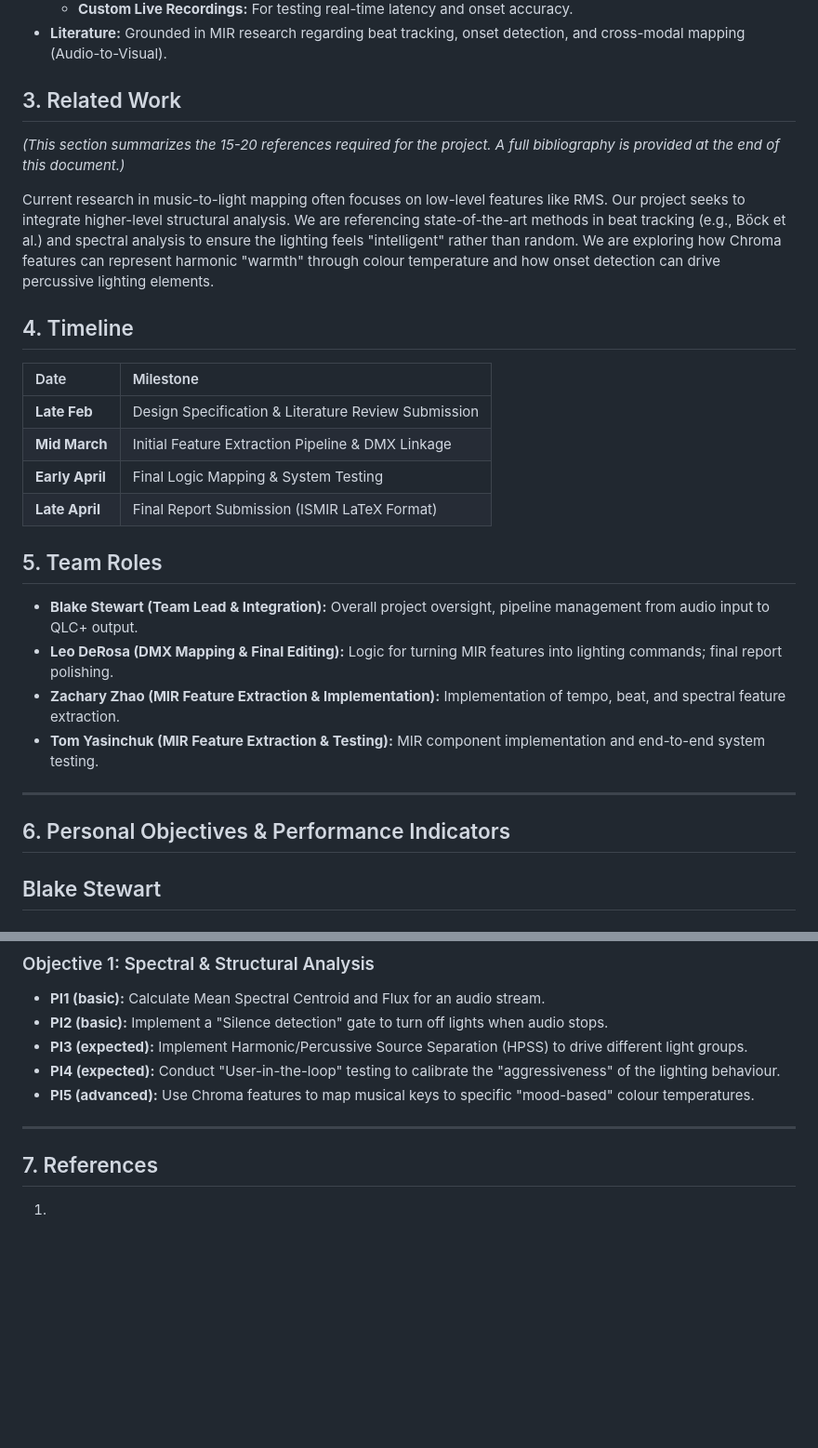
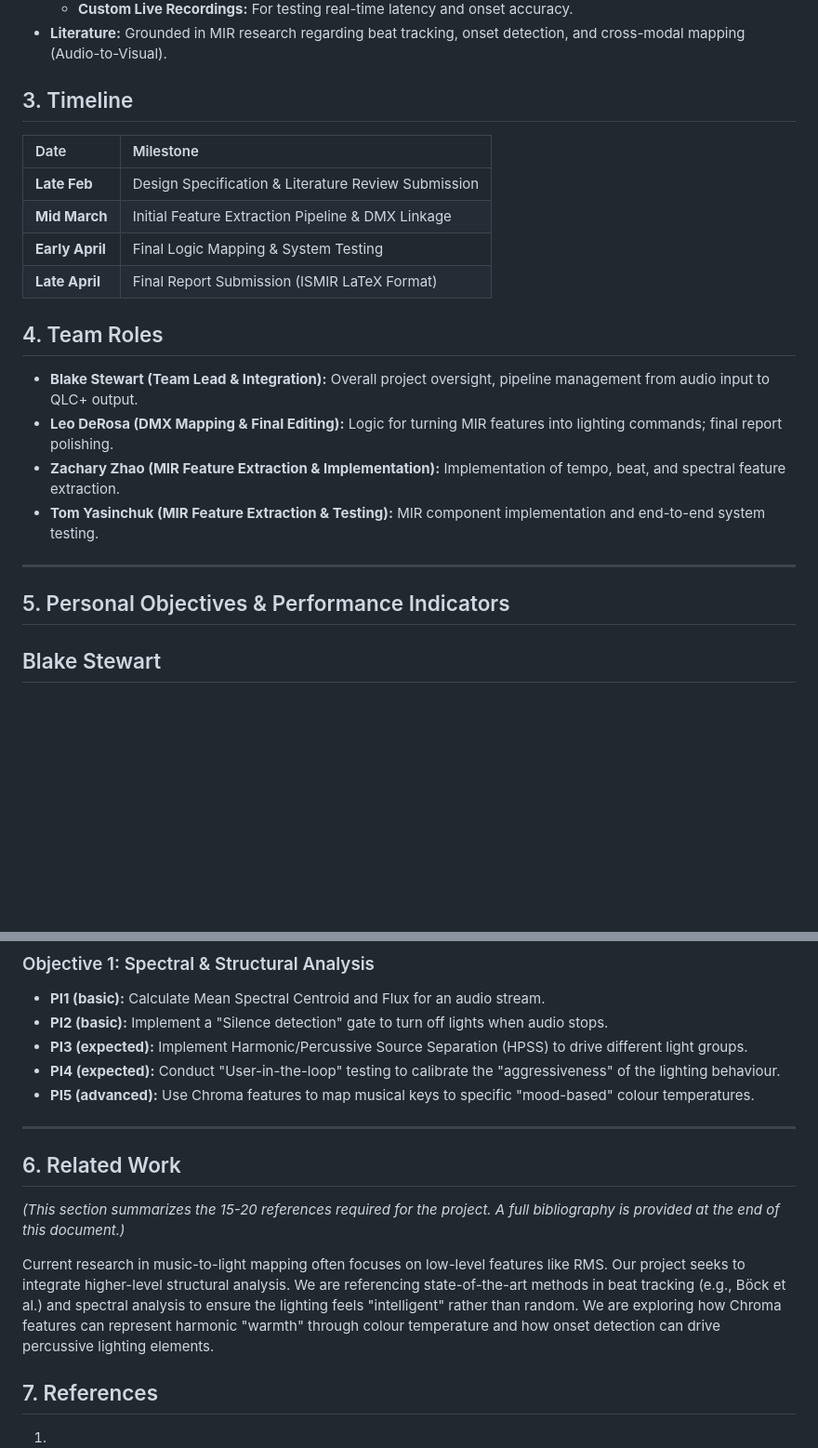
Before and after one commit to zack122/CSC-475, a Markdown page: README.md, 2 parts joined by grey strips. Shown at 93% size. GitHub-like rendering; blank space fills up the shorter version.

Commit message:
Revise section numbering and enhance content clarity
Reorganize sections and update content in README.

```diff
--- a/README.md
+++ b/README.md
@@ -15,12 +15,7 @@ System performance will be evaluated based on latency, feature stability, and su
     * **Custom Live Recordings:** For testing real-time latency and onset accuracy.
 * **Literature:** Grounded in MIR research regarding beat tracking, onset detection, and cross-modal mapping (Audio-to-Visual).
 
-## 3. Related Work
-*(This section summarizes the 15-20 references required for the project. A full bibliography is provided at the end of this document.)*
-
-Current research in music-to-light mapping often focuses on low-level features like RMS. Our project seeks to integrate higher-level structural analysis. We are referencing state-of-the-art methods in beat tracking (e.g., Böck et al.) and spectral analysis to ensure the lighting feels "intelligent" rather than random. We are exploring how Chroma features can represent harmonic "warmth" through colour temperature and how onset detection can drive percussive lighting elements.
-
-## 4. Timeline
+## 3. Timeline
 | Date | Milestone |
 | :--- | :--- |
 | **Late Feb** | Design Specification & Literature Review Submission |
@@ -28,7 +23,7 @@ Current research in music-to-light mapping often focuses on low-level features l
 | **Early April** | Final Logic Mapping & System Testing |
 | **Late April** | Final Report Submission (ISMIR LaTeX Format) |
 
-## 5. Team Roles
+## 4. Team Roles
 * **Blake Stewart (Team Lead & Integration):** Overall project oversight, pipeline management from audio input to QLC+ output.
 * **Leo DeRosa (DMX Mapping & Final Editing):** Logic for turning MIR features into lighting commands; final report polishing.
 * **Zachary Zhao (MIR Feature Extraction & Implementation):** Implementation of tempo, beat, and spectral feature extraction.
@@ -36,7 +31,7 @@ Current research in music-to-light mapping often focuses on low-level features l
 
 ---
 
-## 6. Personal Objectives & Performance Indicators
+## 5. Personal Objectives & Performance Indicators
 
 ## Blake Stewart
 ### Objective 1: System Integration and Real-Time Pipeline
@@ -71,6 +66,10 @@ Current research in music-to-light mapping often focuses on low-level features l
 * **PI5 (advanced):** Use Chroma features to map musical keys to specific "mood-based" colour temperatures.
 
 ---
+## 6. Related Work
+*(This section summarizes the 15-20 references required for the project. A full bibliography is provided at the end of this document.)*
+
+Current research in music-to-light mapping often focuses on low-level features like RMS. Our project seeks to integrate higher-level structural analysis. We are referencing state-of-the-art methods in beat tracking (e.g., Böck et al.) and spectral analysis to ensure the lighting feels "intelligent" rather than random. We are exploring how Chroma features can represent harmonic "warmth" through colour temperature and how onset detection can drive percussive lighting elements.
 
 ## 7. References
 1.
```
